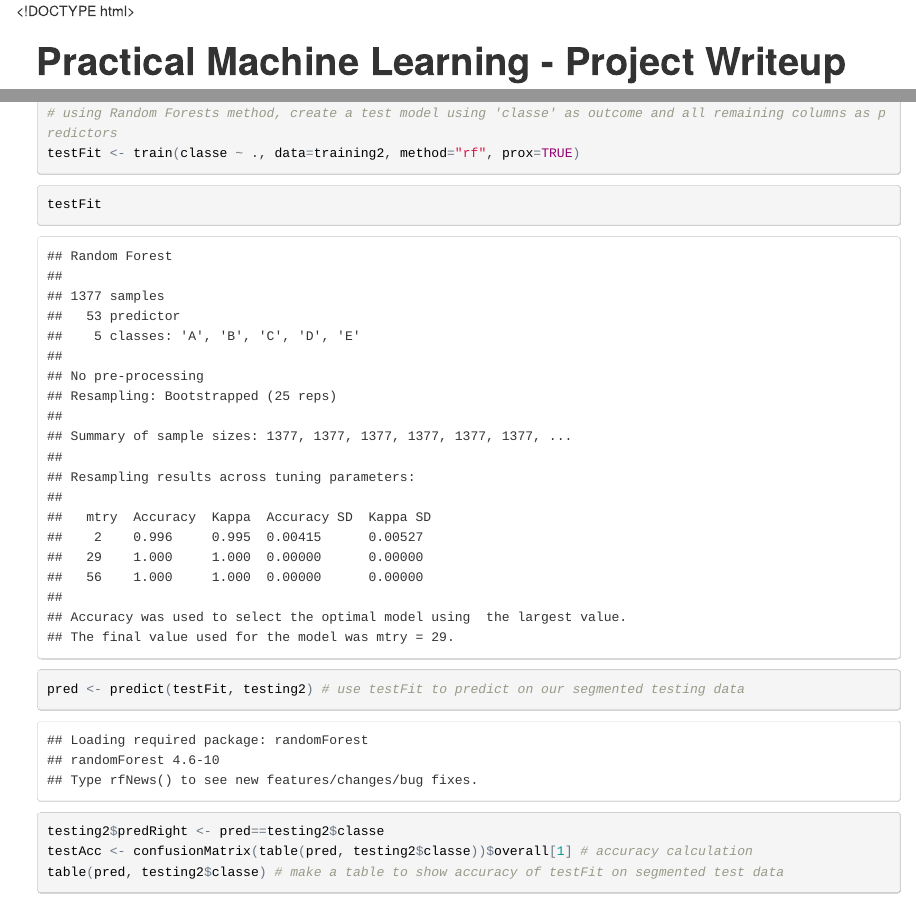
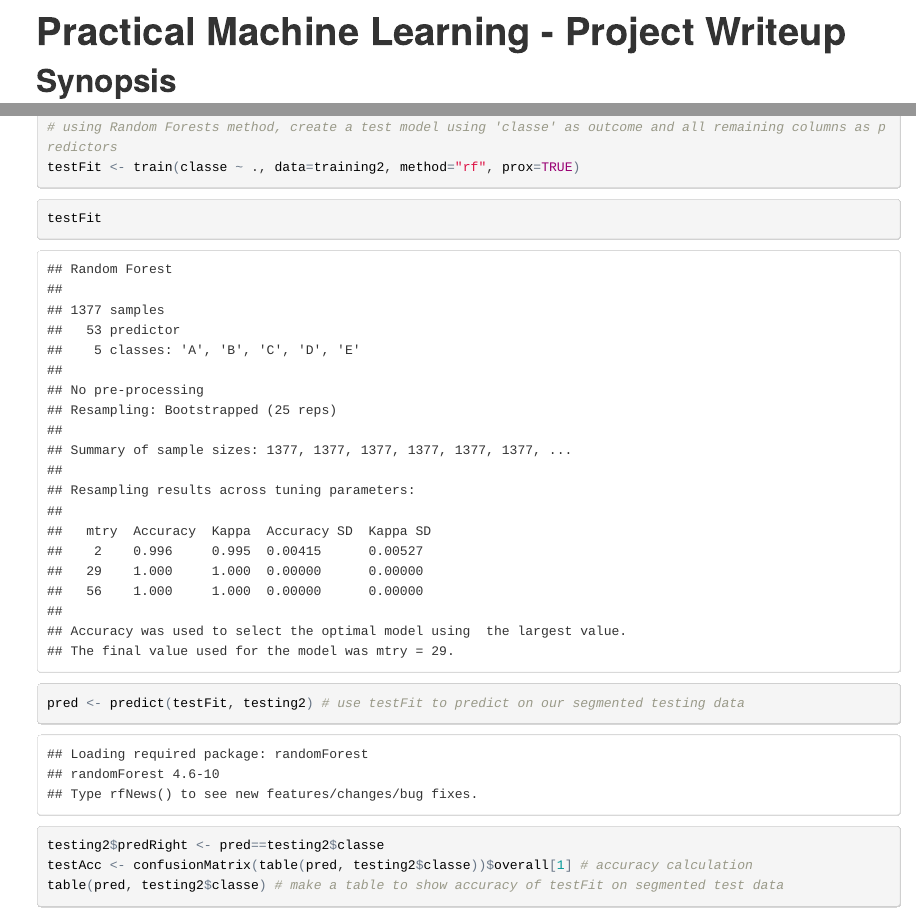
Before and after one commit to brunosez/PracticalMachineLearning_Project, an R Markdown document (PracticalMLProject.Rmd): the page in a window 1100 px wide, from its top, and a second part further down, joined at a grey line. Rendered offline with R 4.5, knitr and Pandoc, with nearby package versions; the code chunks are not run, so their results and figures are left out.

Commit message:
Update PracticalMLProject.Rmd

```diff
--- a/PracticalMLProject.Rmd
+++ b/PracticalMLProject.Rmd
@@ -1,4 +1,4 @@
-<!DOCTYPE html>
+
 
 <html xmlns="http://www.w3.org/1999/xhtml">
 
```
